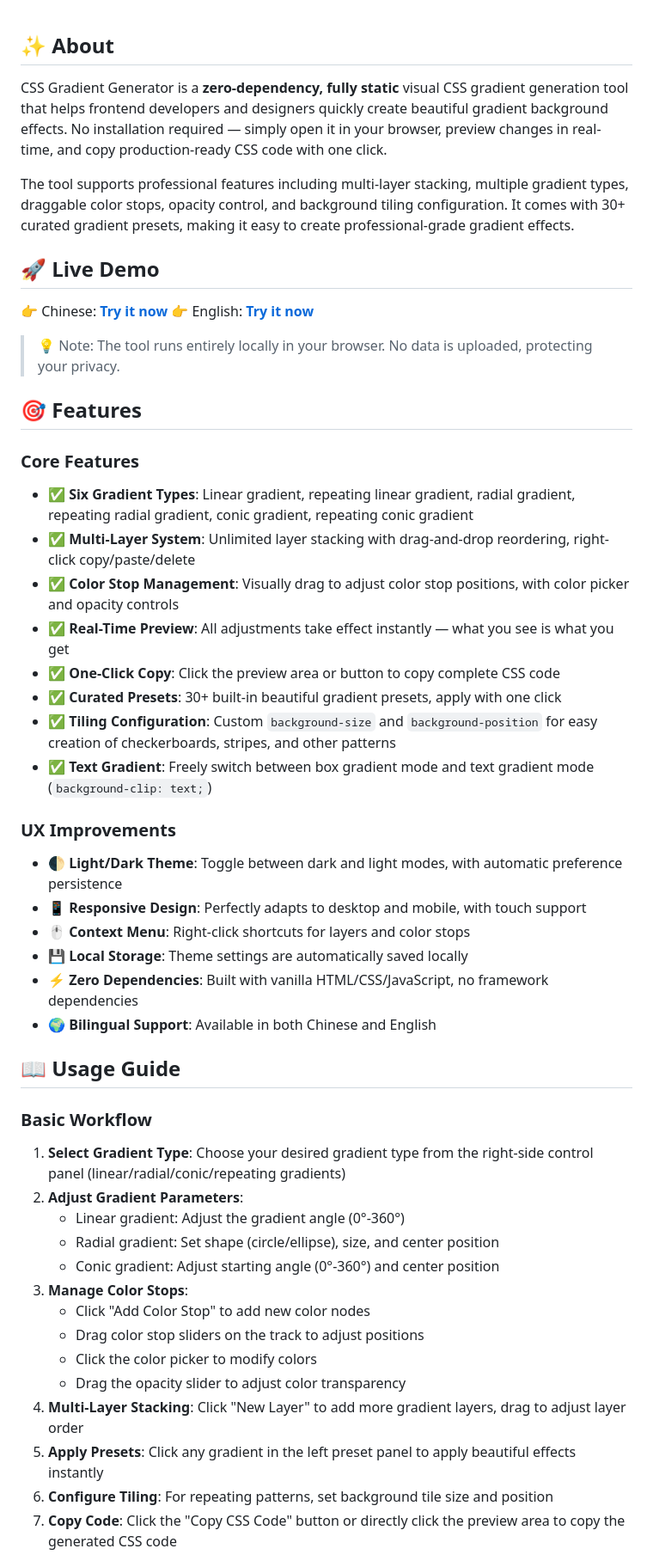
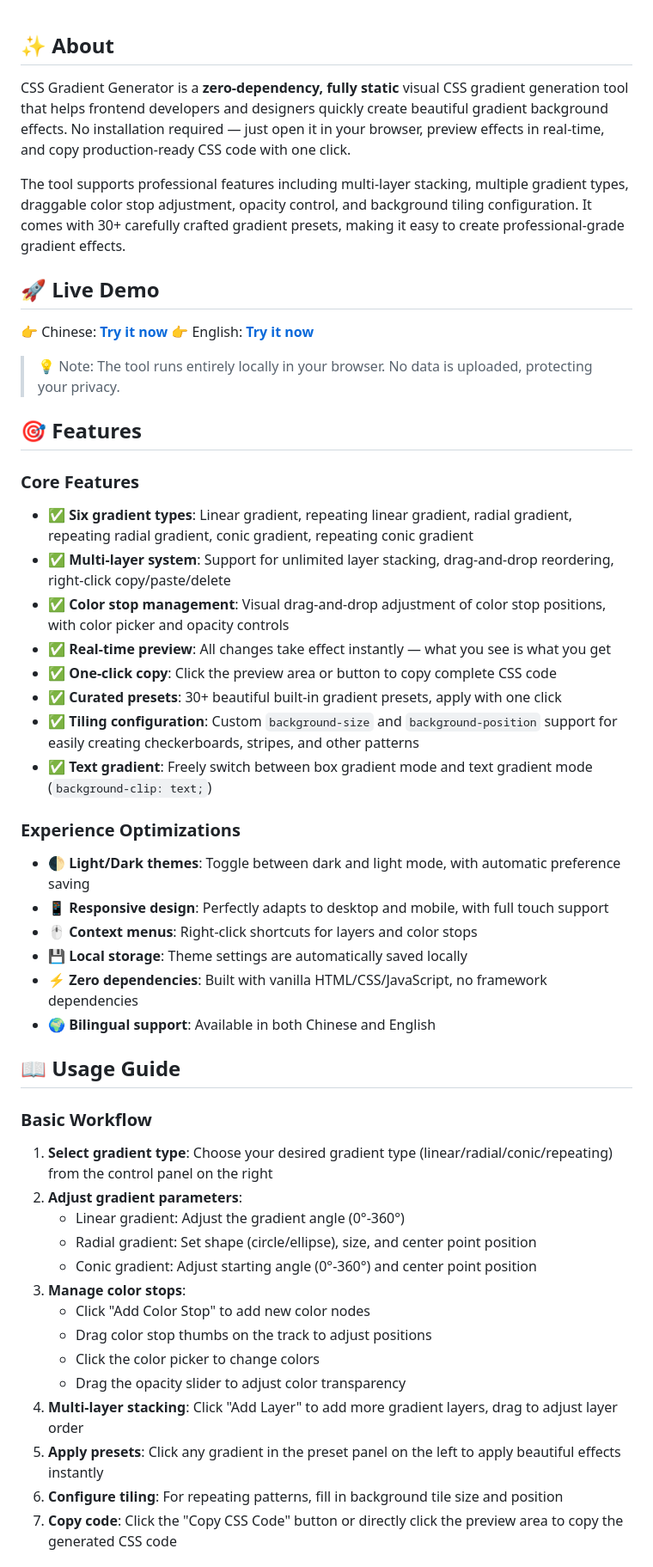
Before and after one commit to 2925112454/CSS-Gradient-Generator, a Markdown page: README.md, the part around one of its changes. Shown at 86% size. Drawn GitHub-style.

```diff
--- a/README.md
+++ b/README.md
@@ -1,47 +1,51 @@
 ## ✨ About
-CSS Gradient Generator is a **zero-dependency, fully static** visual CSS gradient generation tool that helps frontend developers and designers quickly create beautiful gradient background effects. No installation required — simply open it in your browser, preview changes in real-time, and copy production-ready CSS code with one click.
 
-The tool supports professional features including multi-layer stacking, multiple gradient types, draggable color stops, opacity control, and background tiling configuration. It comes with 30+ curated gradient presets, making it easy to create professional-grade gradient effects.
+CSS Gradient Generator is a **zero-dependency, fully static** visual CSS gradient generation tool that helps frontend developers and designers quickly create beautiful gradient background effects. No installation required — just open it in your browser, preview effects in real-time, and copy production-ready CSS code with one click.
+
+The tool supports professional features including multi-layer stacking, multiple gradient types, draggable color stop adjustment, opacity control, and background tiling configuration. It comes with 30+ carefully crafted gradient presets, making it easy to create professional-grade gradient effects.
 
 ## 🚀 Live Demo
+
 👉 Chinese: **[Try it now](https://2925112454.github.io/CSS-Gradient-Generator/zh/)**
 👉 English: **[Try it now](https://2925112454.github.io/CSS-Gradient-Generator/en/)**
 
 > 💡 Note: The tool runs entirely locally in your browser. No data is uploaded, protecting your privacy.
 
 ## 🎯 Features
+
 ### Core Features
-- ✅ **Six Gradient Types**: Linear gradient, repeating linear gradient, radial gradient, repeating radial gradient, conic gradient, repeating conic gradient
-- ✅ **Multi-Layer System**: Unlimited layer stacking with drag-and-drop reordering, right-click copy/paste/delete
-- ✅ **Color Stop Management**: Visually drag to adjust color stop positions, with color picker and opacity controls
-- ✅ **Real-Time Preview**: All adjustments take effect instantly — what you see is what you get
-- ✅ **One-Click Copy**: Click the preview area or button to copy complete CSS code
-- ✅ **Curated Presets**: 30+ built-in beautiful gradient presets, apply with one click
-- ✅ **Tiling Configuration**: Custom `background-size` and `background-position` for easy creation of checkerboards, stripes, and other patterns
-- ✅ **Text Gradient**: Freely switch between box gradient mode and text gradient mode (`background-clip: text;`)
+- ✅ **Six gradient types**: Linear gradient, repeating linear gradient, radial gradient, repeating radial gradient, conic gradient, repeating conic gradient
+- ✅ **Multi-layer system**: Support for unlimited layer stacking, drag-and-drop reordering, right-click copy/paste/delete
+- ✅ **Color stop management**: Visual drag-and-drop adjustment of color stop positions, with color picker and opacity controls
+- ✅ **Real-time preview**: All changes take effect instantly — what you see is what you get
+- ✅ **One-click copy**: Click the preview area or button to copy complete CSS code
+- ✅ **Curated presets**: 30+ beautiful built-in gradient presets, apply with one click
+- ✅ **Tiling configuration**: Custom `background-size` and `background-position` support for easily creating checkerboards, stripes, and other patterns
+- ✅ **Text gradient**: Freely switch between box gradient mode and text gradient mode (`background-clip: text;`)
 
-### UX Improvements
-- 🌓 **Light/Dark Theme**: Toggle between dark and light modes, with automatic preference persistence
-- 📱 **Responsive Design**: Perfectly adapts to desktop and mobile, with touch support
-- 🖱️ **Context Menu**: Right-click shortcuts for layers and color stops
-- 💾 **Local Storage**: Theme settings are automatically saved locally
-- ⚡ **Zero Dependencies**: Built with vanilla HTML/CSS/JavaScript, no framework dependencies
-- 🌍 **Bilingual Support**: Available in both Chinese and English
+### Experience Optimizations
+- 🌓 **Light/Dark themes**: Toggle between dark and light mode, with automatic preference saving
+- 📱 **Responsive design**: Perfectly adapts to desktop and mobile, with full touch support
+- 🖱️ **Context menus**: Right-click shortcuts for layers and color stops
+- 💾 **Local storage**: Theme settings are automatically saved locally
+- ⚡ **Zero dependencies**: Built with vanilla HTML/CSS/JavaScript, no framework dependencies
+- 🌍 **Bilingual support**: Available in both Chinese and English
 
 ## 📖 Usage Guide
+
 ### Basic Workflow
-1. **Select Gradient Type**: Choose your desired gradient type from the right-side control panel (linear/radial/conic/repeating gradients)
-2. **Adjust Gradient Parameters**:
+1. **Select gradient type**: Choose your desired gradient type (linear/radial/conic/repeating) from the control panel on the right
+2. **Adjust gradient parameters**:
    - Linear gradient: Adjust the gradient angle (0°-360°)
-   - Radial gradient: Set shape (circle/ellipse), size, and center position
-   - Conic gradient: Adjust starting angle (0°-360°) and center position
-3. **Manage Color Stops**:
+   - Radial gradient: Set shape (circle/ellipse), size, and center point position
+   - Conic gradient: Adjust starting angle (0°-360°) and center point position
+3. **Manage color stops**:
    - Click "Add Color Stop" to add new color nodes
-   - Drag color stop sliders on the track to adjust positions
-   - Click the color picker to modify colors
+   - Drag color stop thumbs on the track to adjust positions
+   - Click the color picker to change colors
    - Drag the opacity slider to adjust color transparency
-4. **Multi-Layer Stacking**: Click "New Layer" to add more gradient layers, drag to adjust layer order
-5. **Apply Presets**: Click any gradient in the left preset panel to apply beautiful effects instantly
-6. **Configure Tiling**: For repeating patterns, set background tile size and position
-7. **Copy Code**: Click the "Copy CSS Code" button or directly click the preview area to copy the generated CSS code
+4. **Multi-layer stacking**: Click "Add Layer" to add more gradient layers, drag to adjust layer order
+5. **Apply presets**: Click any gradient in the preset panel on the left to apply beautiful effects instantly
+6. **Configure tiling**: For repeating patterns, fill in background tile size and position
+7. **Copy code**: Click the "Copy CSS Code" button or directly click the preview area to copy the generated CSS code
 
```
Also changed, not shown: other parts of README.md (+48 -38 lines).
